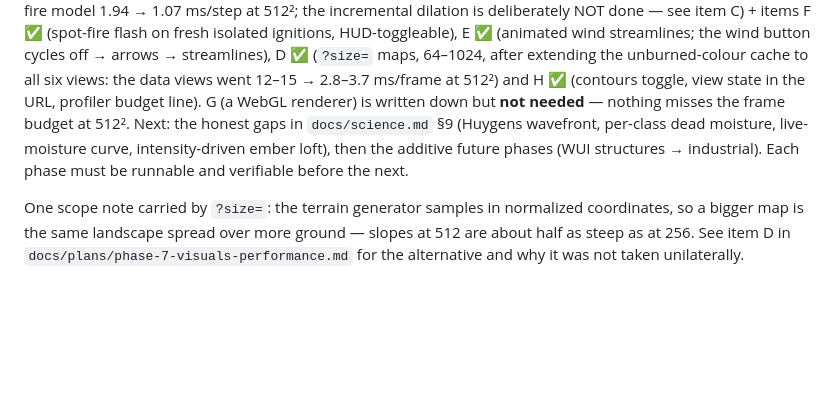
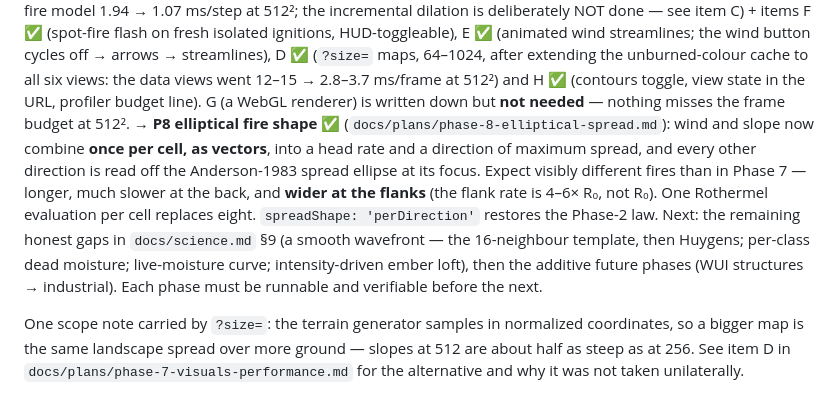
Before and after one commit to BoykoNeov/wildfire-sandbox, a Markdown page: CLAUDE.md, the part around the change. Drawn GitHub-style; blank space fills up the shorter version.

```diff
--- a/CLAUDE.md
+++ b/CLAUDE.md
@@ -124,11 +124,18 @@ wind streamlines; the wind button cycles off → arrows → streamlines), D ✅
 (`?size=` maps, 64–1024, after extending the unburned-colour cache to all six
 views: the data views went 12–15 → 2.8–3.7 ms/frame at 512²) and H ✅ (contours
 toggle, view state in the URL, profiler budget line). G (a WebGL renderer) is
-written down but **not needed** — nothing misses the frame budget at 512².
-Next: the honest gaps in `docs/science.md` §9 (Huygens wavefront, per-class dead
-moisture, live-moisture curve, intensity-driven ember loft), then the additive
-future phases (WUI structures → industrial). Each phase must be runnable and
-verifiable before the next.
+written down but **not needed** — nothing misses the frame budget at 512². →
+**P8 elliptical fire shape** ✅ (`docs/plans/phase-8-elliptical-spread.md`): wind
+and slope now combine **once per cell, as vectors**, into a head rate and a
+direction of maximum spread, and every other direction is read off the
+Anderson-1983 spread ellipse at its focus. Expect visibly different fires than in
+Phase 7 — longer, much slower at the back, and **wider at the flanks** (the flank
+rate is 4–6× R₀, not R₀). One Rothermel evaluation per cell replaces eight.
+`spreadShape: 'perDirection'` restores the Phase-2 law.
+Next: the remaining honest gaps in `docs/science.md` §9 (a smooth wavefront — the
+16-neighbour template, then Huygens; per-class dead moisture; live-moisture curve;
+intensity-driven ember loft), then the additive future phases (WUI structures →
+industrial). Each phase must be runnable and verifiable before the next.
 
 One scope note carried by `?size=`: the terrain generator samples in normalized
 coordinates, so a bigger map is the same landscape spread over more ground —
```
Also changed, not shown: docs/plans/phase-8-elliptical-spread.md (added, +239 -0 lines), docs/science.md (+46 -5 lines).
